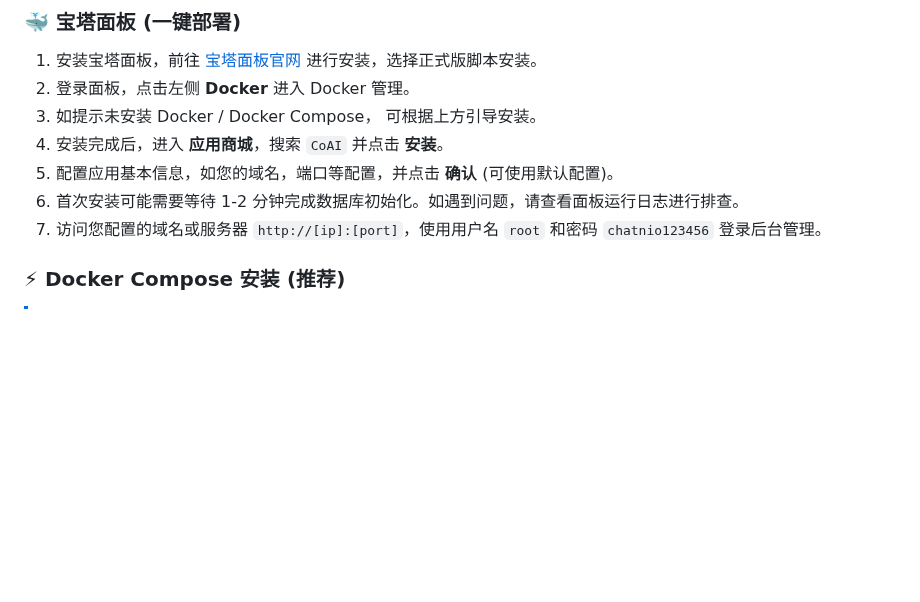
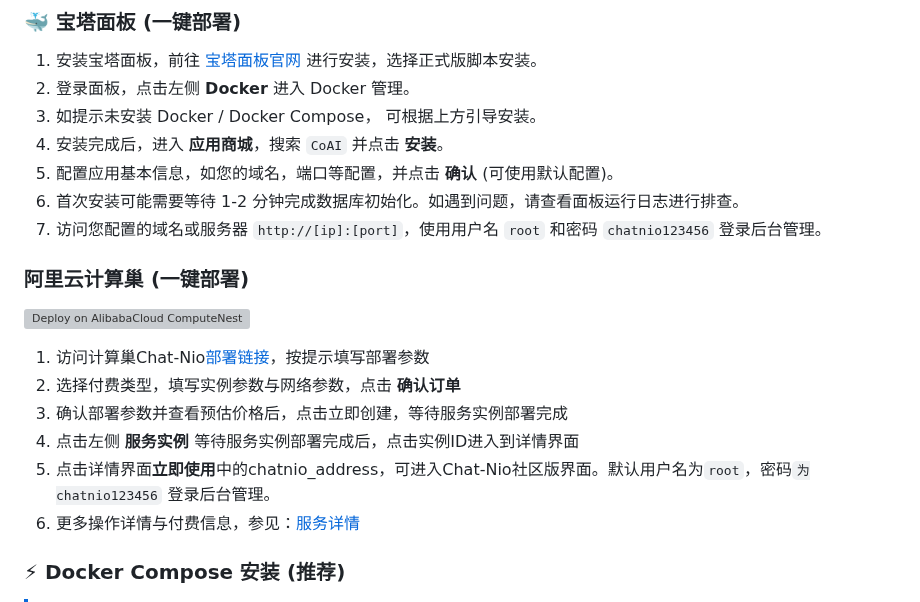
Before and after one commit to zmh-program/chatnio, a Markdown page: README_zh-CN.md, the part around the change. GitHub-like rendering; blank space fills up the shorter version; grey boxes are pictures that could not be loaded.

```diff
--- a/README_zh-CN.md
+++ b/README_zh-CN.md
@@ -105,6 +105,14 @@
 6. 首次安装可能需要等待 1-2 分钟完成数据库初始化。如遇到问题，请查看面板运行日志进行排查。
 7. 访问您配置的域名或服务器 `http://[ip]:[port]`，使用用户名 `root` 和密码 `chatnio123456` 登录后台管理。
 
+### 阿里云计算巢 (一键部署)
+ [![Deploy on AlibabaCloud ComputeNest](https://service-info-public.oss-cn-hangzhou.aliyuncs.com/computenest.svg)](https://computenest.console.aliyun.com/service/instance/create/default?type=user&ServiceName=Chat-Nio社区版)
+1. 访问计算巢Chat-Nio[部署链接](https://computenest.console.aliyun.com/service/instance/create/cn-hangzhou?type=user&ServiceName=Chat-Nio社区版)，按提示填写部署参数
+2. 选择付费类型，填写实例参数与网络参数，点击 **确认订单**
+3. 确认部署参数并查看预估价格后，点击立即创建，等待服务实例部署完成
+4. 点击左侧 **服务实例** 等待服务实例部署完成后，点击实例ID进入到详情界面
+5. 点击详情界面**立即使用**中的chatnio_address，可进入Chat-Nio社区版界面。默认用户名为`root`，密码`为chatnio123456` 登录后台管理。
+6. 更多操作详情与付费信息，参见：[服务详情](https://computenest.console.aliyun.com/service/detail/cn-hangzhou/service-bfbf676bd89d434691fc/1?type=user&isRecommend=true)
 
 ### ⚡ Docker Compose 安装 (推荐)
 > [!NOTE]
```
Also changed, not shown: README.md (+10 -0 lines).
